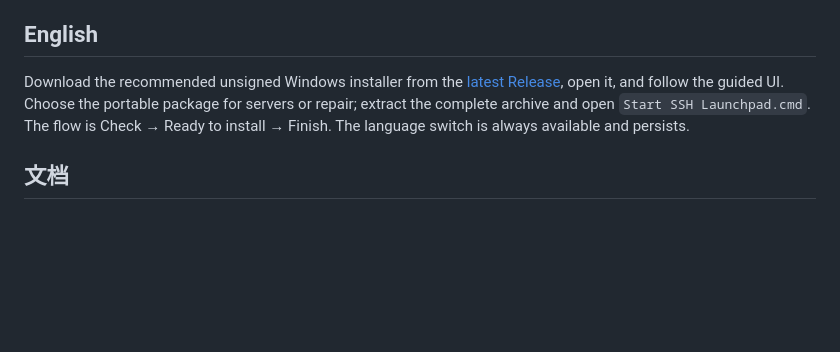
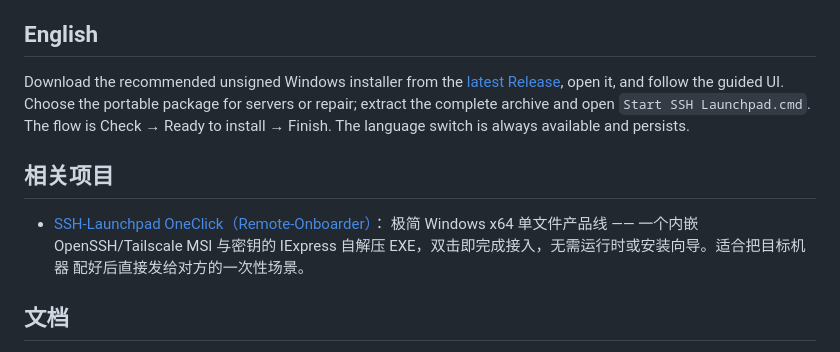
Before and after one commit to Shallow-dusty/ssh-launchpad, a Markdown page: README.md, the part around the change. Rendered like a GitHub page; blank space fills up the shorter version.

Commit message:
docs: cross-link the OneClick minimal Windows product line

```diff
--- a/README.md
+++ b/README.md
@@ -90,6 +90,13 @@ Download the recommended unsigned Windows installer from the
 the guided UI. Choose the portable package for servers or repair; extract the complete archive and
 open `Start SSH Launchpad.cmd`. The flow is Check → Ready to install → Finish. The language switch is always available and persists.
 
+## 相关项目
+
+- [SSH-Launchpad OneClick（Remote-Onboarder）](https://github.com/Shallow-dusty/remote-onboarder)：
+  极简 Windows x64 单文件产品线 —— 一个内嵌 OpenSSH/Tailscale MSI 与密钥的
+  IExpress 自解压 EXE，双击即完成接入，无需运行时或安装向导。适合把目标机器
+  配好后直接发给对方的一次性场景。
+
 ## 文档
 
 - [当前状态](STATUS.md)
```
